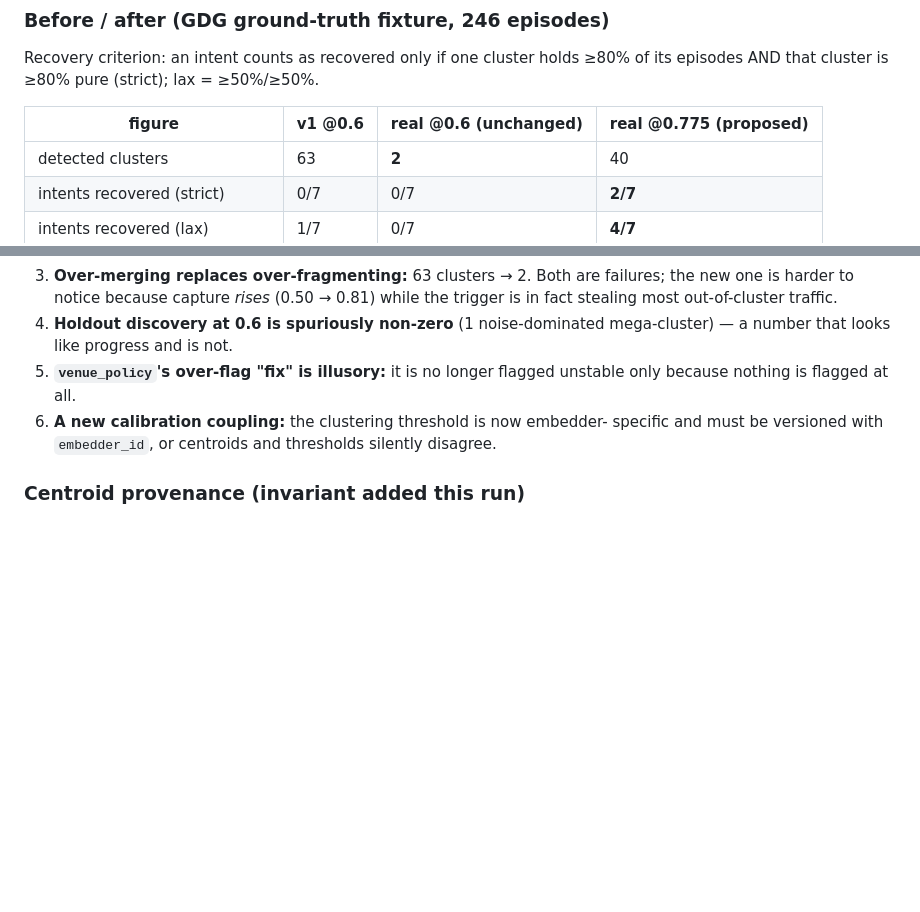
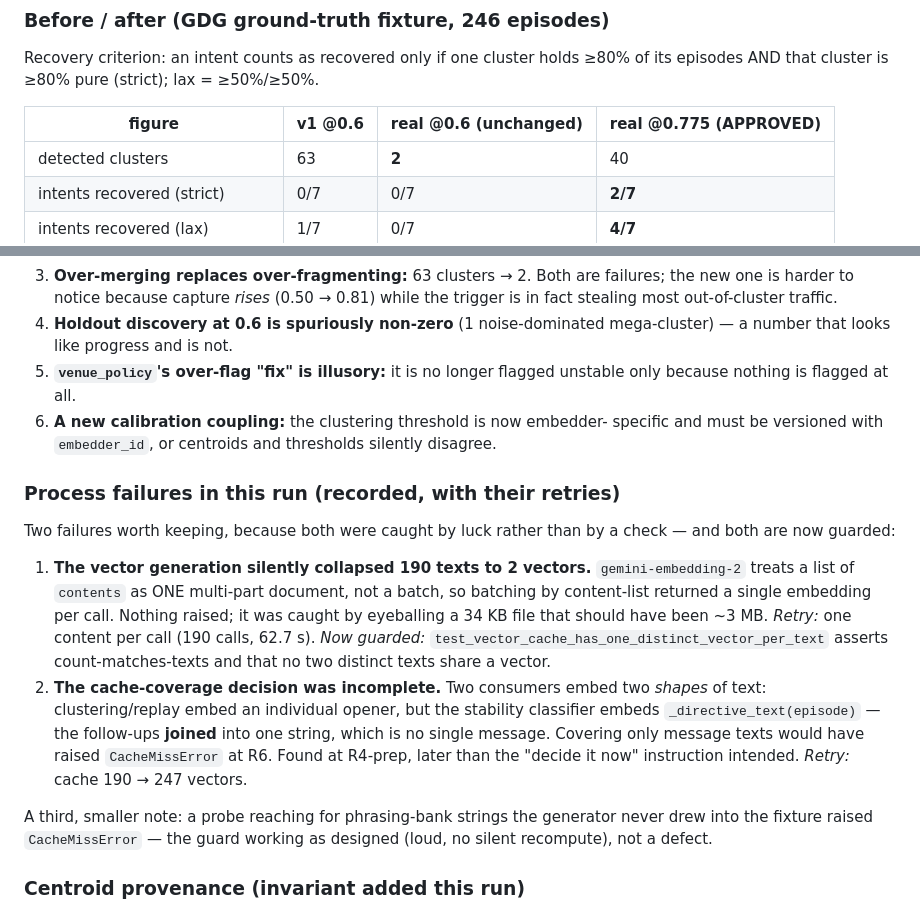
Before and after one commit to EZFRICA/context-lifecycle-engine, a Markdown page: docs/METRICS.md, 2 parts joined by grey strips. Rendered like a GitHub page; blank space fills up the shorter version.

```diff
--- a/docs/METRICS.md
+++ b/docs/METRICS.md
@@ -515,7 +545,7 @@ The clustering threshold is embedder-specific and must travel with
 Recovery criterion: an intent counts as recovered only if one cluster holds
 ≥80% of its episodes AND that cluster is ≥80% pure (strict); lax = ≥50%/≥50%.
 
-| figure | v1 @0.6 | real @0.6 (unchanged) | real @0.775 (proposed) |
+| figure | v1 @0.6 | real @0.6 (unchanged) | real @0.775 (APPROVED) |
 |---|---|---|---|
 | detected clusters | 63 | **2** | 40 |
 | intents recovered (strict) | 0/7 | 0/7 | **2/7** |
@@ -609,6 +654,29 @@ divergence and mis-attributed some of it; the real embedder sees none.
    specific and must be versioned with `embedder_id`, or centroids and thresholds
    silently disagree.
 
+### Process failures in this run (recorded, with their retries)
+
+Two failures worth keeping, because both were caught by luck rather than by a
+check — and both are now guarded:
+
+1. **The vector generation silently collapsed 190 texts to 2 vectors.**
+   `gemini-embedding-2` treats a list of `contents` as ONE multi-part document,
+   not a batch, so batching by content-list returned a single embedding per
+   call. Nothing raised; it was caught by eyeballing a 34 KB file that should
+   have been ~3 MB. *Retry:* one content per call (190 calls, 62.7 s).
+   *Now guarded:* `test_vector_cache_has_one_distinct_vector_per_text` asserts
+   count-matches-texts and that no two distinct texts share a vector.
+2. **The cache-coverage decision was incomplete.** Two consumers embed two
+   *shapes* of text: clustering/replay embed an individual opener, but the
+   stability classifier embeds `_directive_text(episode)` — the follow-ups
+   **joined** into one string, which is no single message. Covering only message
+   texts would have raised `CacheMissError` at R6. Found at R4-prep, later than
+   the "decide it now" instruction intended. *Retry:* cache 190 → 247 vectors.
+
+A third, smaller note: a probe reaching for phrasing-bank strings the generator
+never drew into the fixture raised `CacheMissError` — the guard working as
+designed (loud, no silent recompute), not a defect.
+
 ### Centroid provenance (invariant added this run)
 
 `TriggerSpec` records `embedder_id`, and `Image.hash` covers the trigger — so two
```
Also changed, not shown: other parts of docs/METRICS.md (+52 -7 lines), docs/CAPABILITIES.md (+17 -3 lines).
